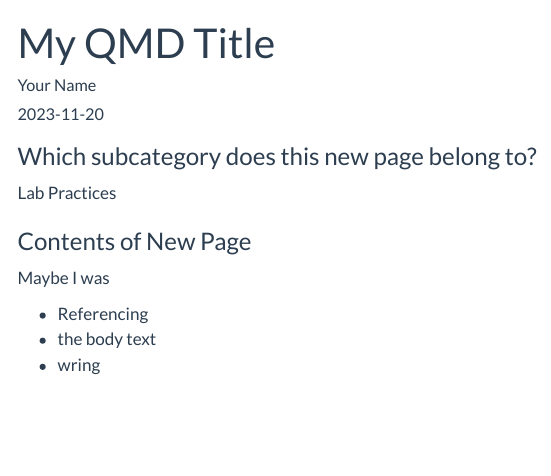
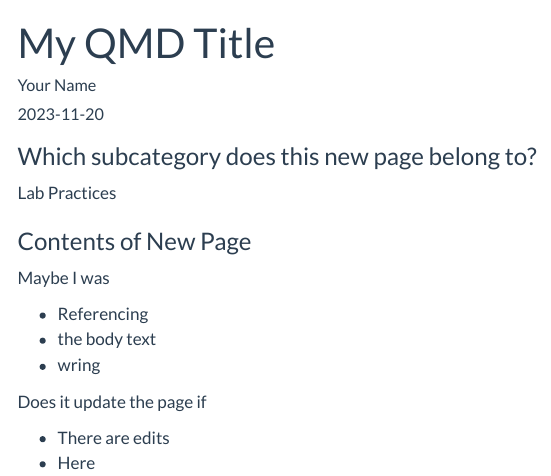
Before and after one commit to Ecosystem-Assessment-Lab/EAL_Lab_Manual, a Quarto document (body-in-qmd-save.qmd): the page in a window 1100 px wide, from its top. Rendered offline with R 4.5, knitr and Pandoc in place of Quarto, with nearby package versions; menus at the side of the page are left out.

Commit message:
Update body-in-qmd-save.qmd

```diff
--- a/body-in-qmd-save.qmd
+++ b/body-in-qmd-save.qmd
@@ -14,3 +14,8 @@
 - Referencing
 - the body text
 - wring
+
+Does it update the page if
+
+- There are edits
+- Here
```
